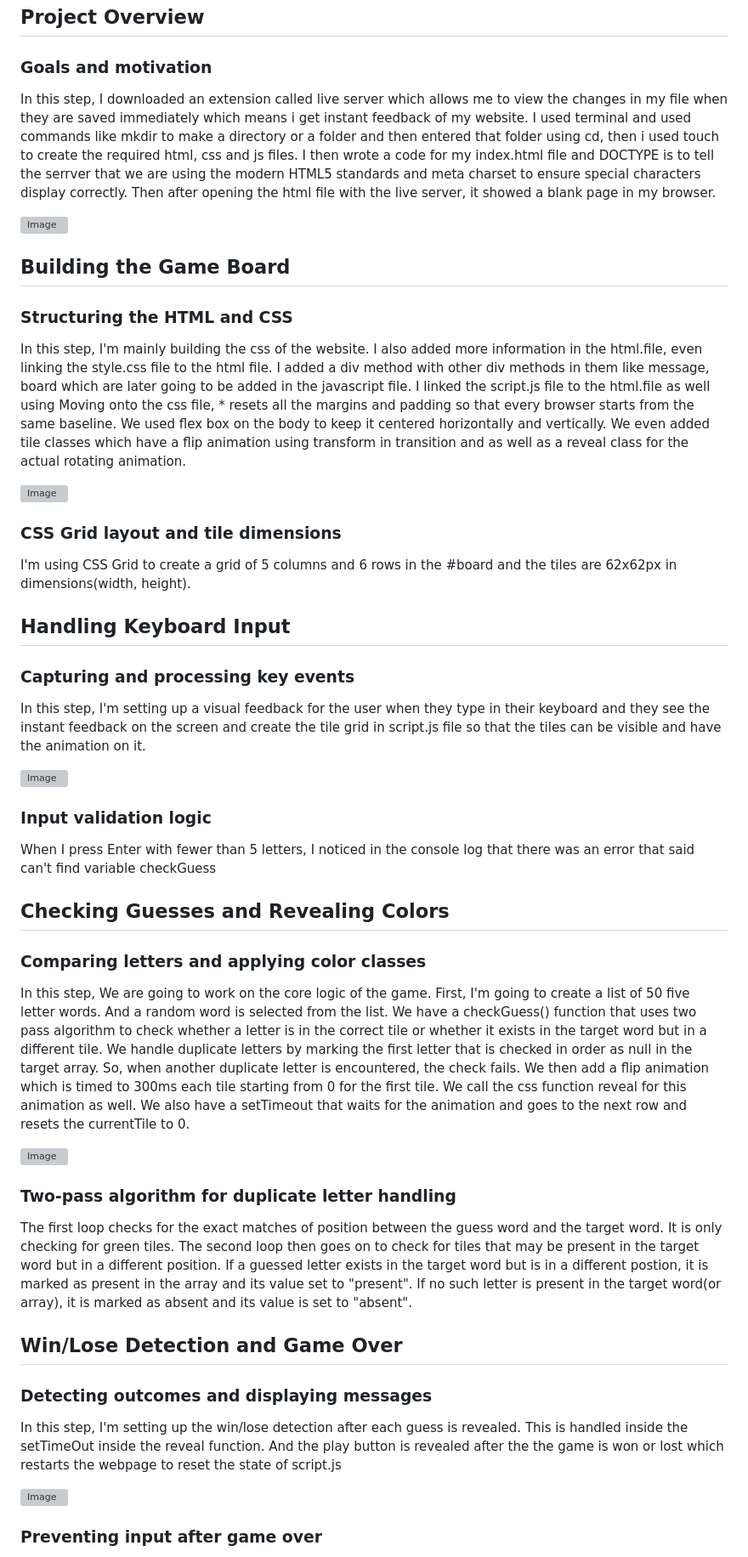
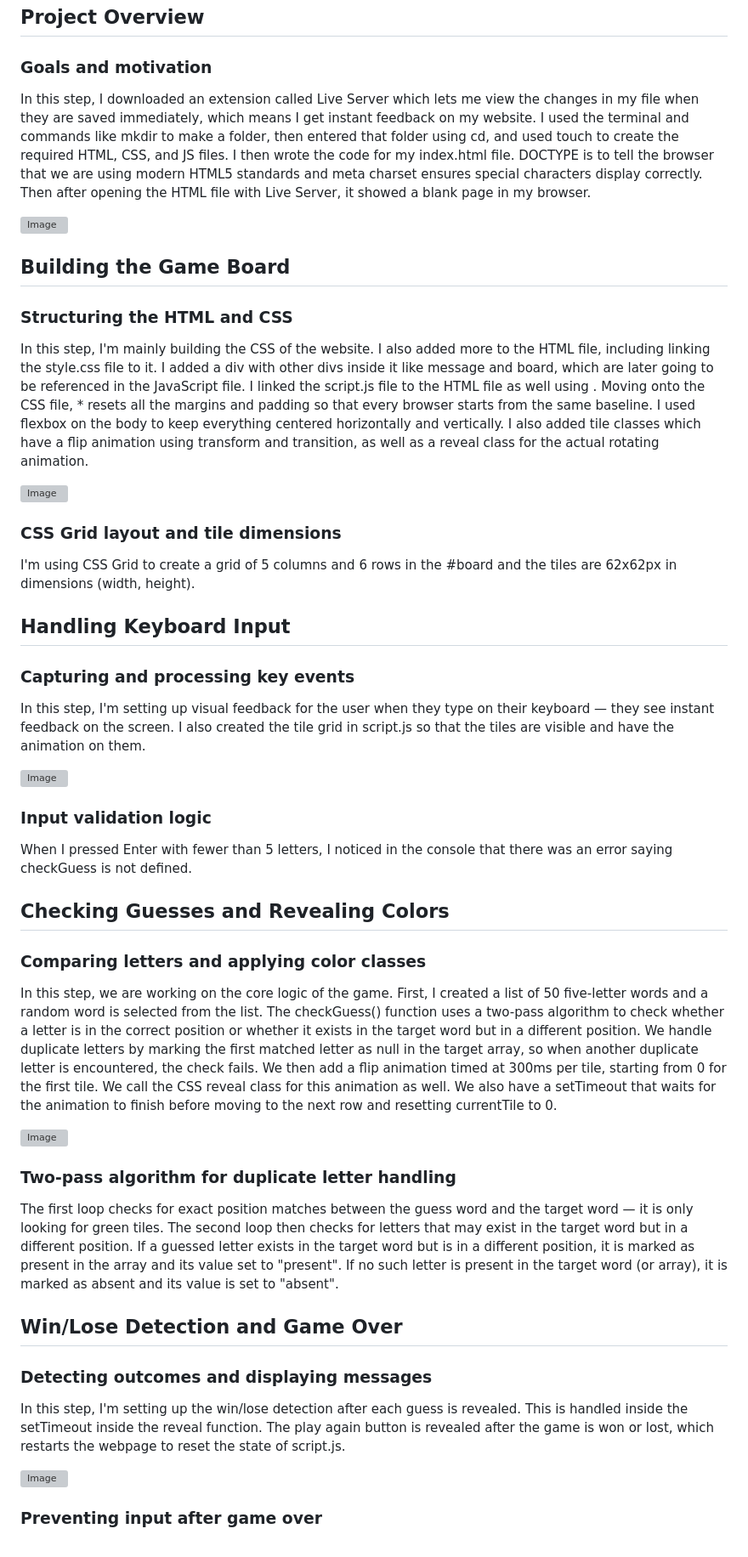
Before and after one commit to woesel-dev/wordle-clone, a Markdown page: README.md, the part around one of its changes. Shown at 85% size. Rendered like a GitHub page; grey boxes are pictures that could not be loaded.

Commit message:
Fix grammar and capitalization in README.md
Corrected grammar and capitalization errors throughout the README file for clarity and consistency.

```diff
--- a/README.md
+++ b/README.md
@@ -8,8 +8,7 @@
 
 ### Goals and motivation
 
-In this step, I downloaded an extension called live server which allows me to view the changes in my file when they are saved immediately which means i get instant feedback of my website. I used terminal and used commands like mkdir to make a directory or a folder and then entered that folder using cd, then i used touch to create the required html, css and js files. I then wrote a code for my index.html file and DOCTYPE is to tell the serrver that we are using the modern HTML5 standards and meta charset to ensure special characters display correctly. Then after opening the html file with the live server, it showed a blank page in my browser.
-
+In this step, I downloaded an extension called Live Server which lets me view the changes in my file when they are saved immediately, which means I get instant feedback on my website. I used the terminal and commands like mkdir to make a folder, then entered that folder using cd, and used touch to create the required HTML, CSS, and JS files. I then wrote the code for my index.html file. DOCTYPE is to tell the browser that we are using modern HTML5 standards and meta charset ensures special characters display correctly. Then after opening the HTML file with Live Server, it showed a blank page in my browser.
 
 ![Image](https://learn.nextwork.org/heartfelt_red_happy_emblica/uploads/c82674b0-0fc3-4ad8-a0aa-fab819883043_xkxxe408)
 
@@ -17,45 +16,44 @@ In this step, I downloaded an extension called live server which allows me to vi
 
 ### Structuring the HTML and CSS
 
-In this step, I'm mainly building the css of the website. I also added more information in the html.file, even linking the style.css file to the html file. I added a div method with other div methods in them like message, board which are later going to be added in the javascript file. I linked the script.js file to the html.file as well using <script src="script.js"></script>
-Moving onto the css file, * resets all the margins and padding so that every browser starts from the same baseline. We used flex box on the body to keep it centered horizontally and vertically. We even added tile classes which have a flip animation using transform in transition and as well as a reveal class for the actual rotating animation.
+In this step, I'm mainly building the CSS of the website. I also added more to the HTML file, including linking the style.css file to it. I added a div with other divs inside it like message and board, which are later going to be referenced in the JavaScript file. I linked the script.js file to the HTML file as well using <script src="script.js"></script>. Moving onto the CSS file, * resets all the margins and padding so that every browser starts from the same baseline. I used flexbox on the body to keep everything centered horizontally and vertically. I also added tile classes which have a flip animation using transform and transition, as well as a reveal class for the actual rotating animation.
 
 ![Image](https://learn.nextwork.org/heartfelt_red_happy_emblica/uploads/c82674b0-0fc3-4ad8-a0aa-fab819883043_k3yof9b8)
 
 ### CSS Grid layout and tile dimensions
 
-I'm using CSS Grid to create a grid of 5 columns and 6 rows in the #board and the tiles are 62x62px in dimensions(width, height).
+I'm using CSS Grid to create a grid of 5 columns and 6 rows in the #board and the tiles are 62x62px in dimensions (width, height).
 
 ## Handling Keyboard Input
 
 ### Capturing and processing key events
 
-In this step, I'm setting up a visual feedback for the user when they type in their keyboard and they see the instant feedback on the screen and create the tile grid in script.js file so that the tiles can be visible and have the animation on it.
+In this step, I'm setting up visual feedback for the user when they type on their keyboard — they see instant feedback on the screen. I also created the tile grid in script.js so that the tiles are visible and have the animation on them.
 
 ![Image](https://learn.nextwork.org/heartfelt_red_happy_emblica/uploads/c82674b0-0fc3-4ad8-a0aa-fab819883043_wyzowik1)
 
 ### Input validation logic
 
-When I press Enter with fewer than 5 letters, I noticed in the console log that there was an error that said can't find variable checkGuess
+When I pressed Enter with fewer than 5 letters, I noticed in the console that there was an error saying checkGuess is not defined.
 
 ## Checking Guesses and Revealing Colors
 
 ### Comparing letters and applying color classes
 
-In this step, We are going to work on the core logic of the game. First, I'm going to create a list of 50 five letter words. And a random word is selected from the list. We have a checkGuess() function that uses two pass algorithm to check whether a letter is in the correct tile or whether it exists in the target word but in a different tile. We handle duplicate letters by marking the first letter that is checked in order as null in the target array. So, when another duplicate letter is encountered, the check fails. We then add a flip animation which is timed to 300ms each tile starting from 0 for the first tile. We call the css function reveal for this animation as well. We also have a setTimeout that waits for the animation and goes to the next row and resets the currentTile to 0.
+In this step, we are working on the core logic of the game. First, I created a list of 50 five-letter words and a random word is selected from the list. The checkGuess() function uses a two-pass algorithm to check whether a letter is in the correct position or whether it exists in the target word but in a different position. We handle duplicate letters by marking the first matched letter as null in the target array, so when another duplicate letter is encountered, the check fails. We then add a flip animation timed at 300ms per tile, starting from 0 for the first tile. We call the CSS reveal class for this animation as well. We also have a setTimeout that waits for the animation to finish before moving to the next row and resetting currentTile to 0.
 
 
 ![Image](https://learn.nextwork.org/heartfelt_red_happy_emblica/uploads/c82674b0-0fc3-4ad8-a0aa-fab819883043_8zry36am)
 
 ### Two-pass algorithm for duplicate letter handling
 
-The first loop checks for the exact matches of position between the guess word and the target word. It is only checking for green tiles. The second loop then goes on to check for tiles that may be present in the target word but in a different position. If a guessed letter exists in the target word but is in a different postion, it is marked as present in the array and its value set to "present". If no such letter is present in the target word(or array), it is marked as absent and its value is set to "absent".
+The first loop checks for exact position matches between the guess word and the target word — it is only looking for green tiles. The second loop then checks for letters that may exist in the target word but in a different position. If a guessed letter exists in the target word but is in a different position, it is marked as present in the array and its value set to "present". If no such letter is present in the target word (or array), it is marked as absent and its value is set to "absent".
 
 ## Win/Lose Detection and Game Over
 
 ### Detecting outcomes and displaying messages
 
-In this step, I'm setting up the win/lose detection after each guess is revealed. This is handled inside the setTimeOut inside the reveal function. And the play button is revealed after the the game is won or lost which restarts the webpage to reset the state of script.js
+In this step, I'm setting up the win/lose detection after each guess is revealed. This is handled inside the setTimeout inside the reveal function. The play again button is revealed after the game is won or lost, which restarts the webpage to reset the state of script.js.
 
 ![Image](https://learn.nextwork.org/heartfelt_red_happy_emblica/uploads/c82674b0-0fc3-4ad8-a0aa-fab819883043_1qaug9on)
 
```
Also changed, not shown: other parts of README.md (+5 -5 lines).
